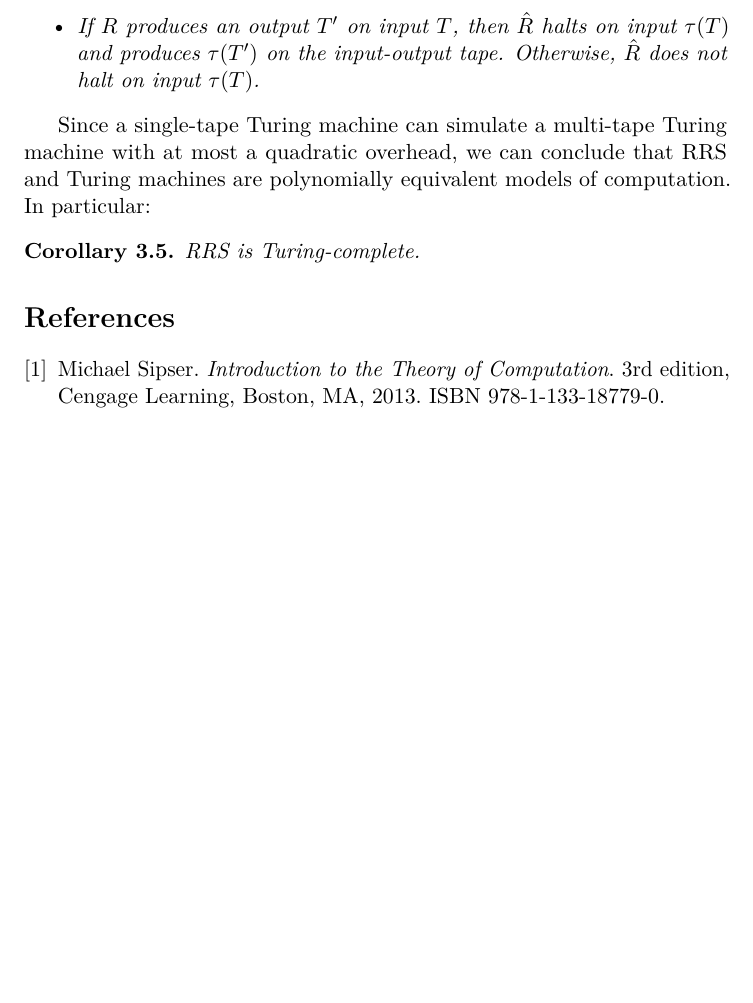
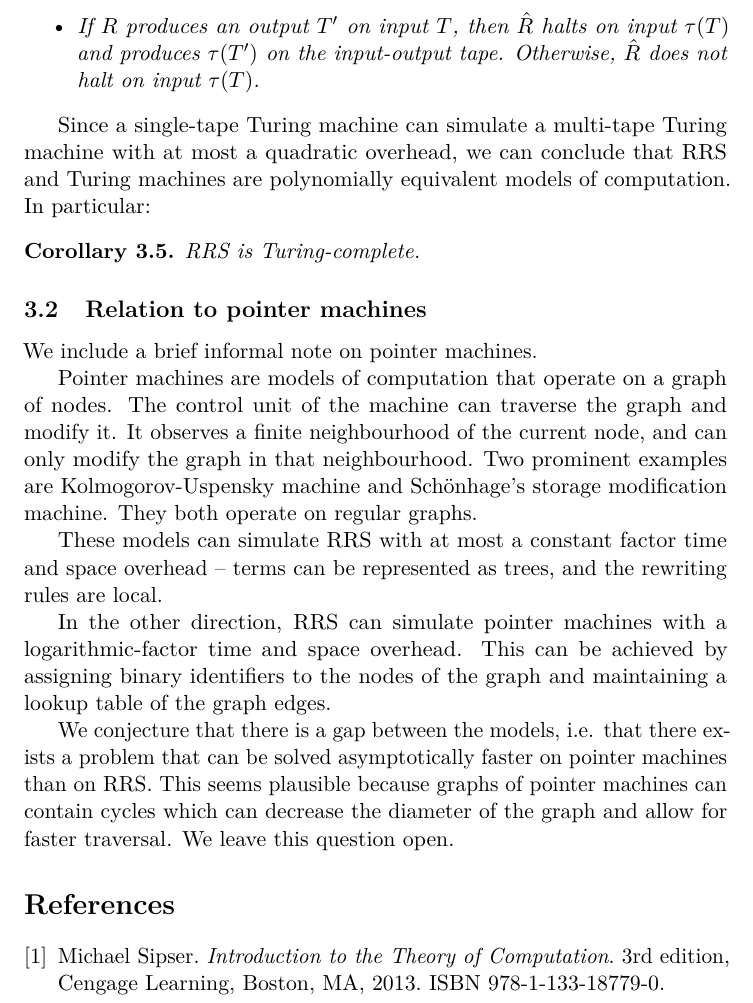
Before and after one commit to miskosz/root-rewrite-system-prototype, a LaTeX document (tex/topics/introduction_to_rss.tex): part of page 8 of 8 before the commit and part of page 8 of 9 after it, cut so that both start at the same text, the shorter picture padded with empty space. Compiled offline with pdfLaTeX.

Commit message:
Pointer machines

```diff
--- a/tex/topics/introduction_to_rss.tex
+++ b/tex/topics/introduction_to_rss.tex
@@ -350,6 +350,30 @@ models of computation. In particular:
 RRS is Turing-complete.
 \end{corollary}
 
+
+\subsection{Relation to pointer machines}
+
+We include a brief informal note on pointer machines.
+
+Pointer machines are models of computation that operate on a graph of nodes.
+The control unit of the machine can traverse the graph and modify it. It observes
+a finite neighbourhood of the current node, and can only modify the graph in that
+neighbourhood. Two prominent examples are Kolmogorov-Uspensky machine and Schönhage's
+storage modification machine. They both operate on regular graphs.
+
+These models can simulate RRS with at most a constant factor time and space overhead
+-- terms can be represented as trees, and the rewriting rules are local.
+
+In the other direction, RRS can simulate pointer machines with a logarithmic-factor
+time and space overhead. This can be achieved by assigning binary identifiers to the
+nodes of the graph and maintaining a lookup table of the graph edges.
+
+We conjecture that there is a gap between the models, i.e. that there exists a problem
+that can be solved asymptotically faster on pointer machines than on RRS. This seems
+plausible because graphs of pointer machines can contain cycles which can
+decrease the diameter of the graph and allow for faster traversal. We leave
+this question open.
+
 \begin{thebibliography}{9}
 
 \bibitem{sipser2013}
```
